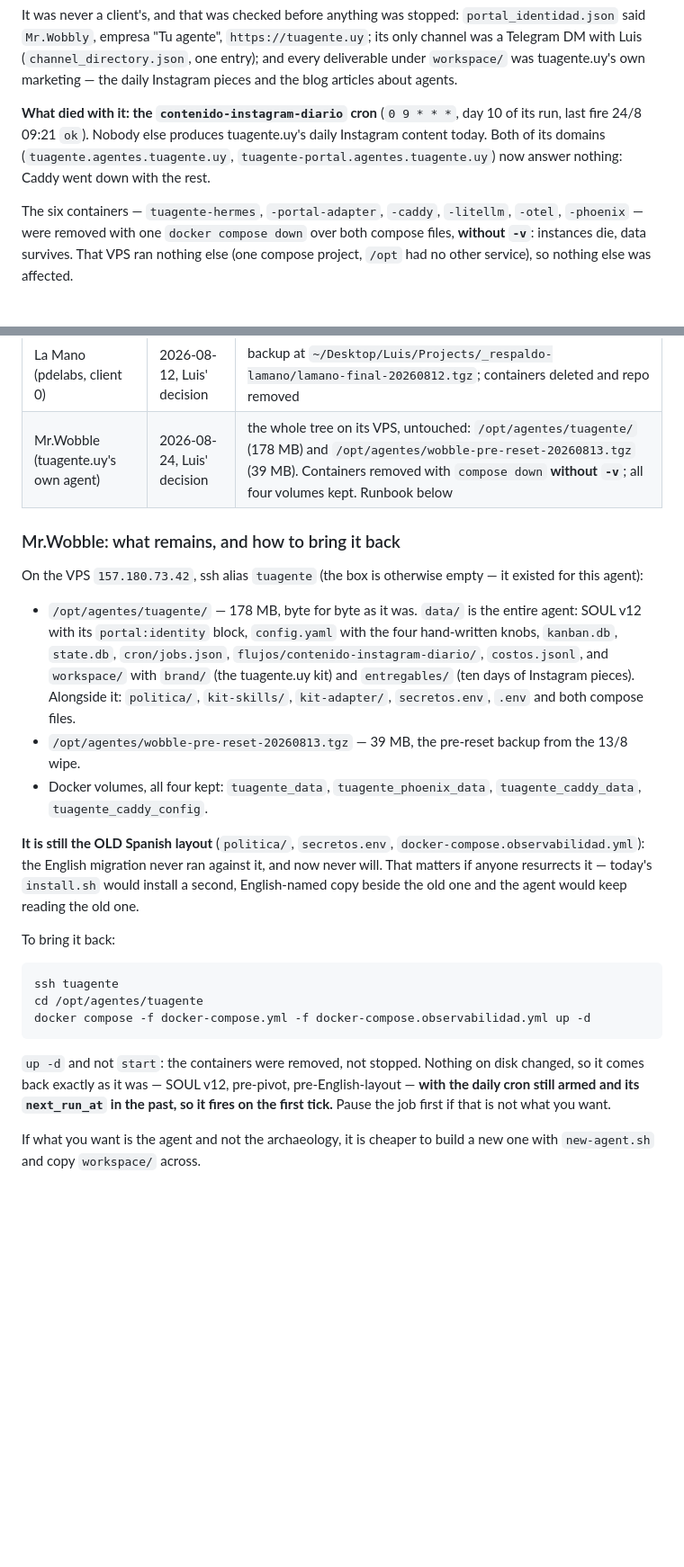
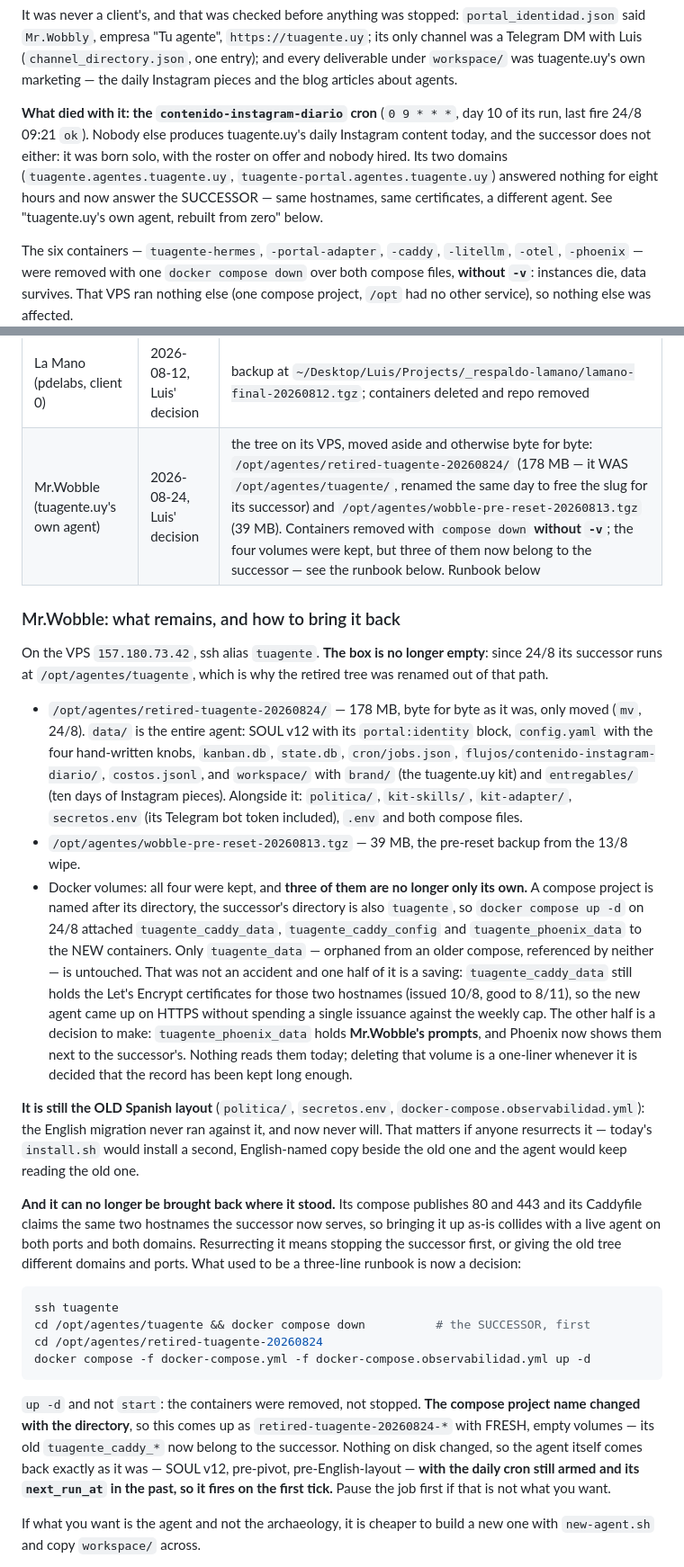
Before and after one commit to pdelabs/tuagente.uy, a Markdown page: hermes-kit/fleet.md, 2 parts joined by grey strips. Shown at 90% size. GitHub-like rendering; blank space fills up the shorter version.

Commit message:
fleet: the retired Wobble tree moved, and it lost three of its four volumes
The successor takes the `tuagente` slug, so the retired tree was renamed to
`/opt/agentes/retired-tuagente-20260824` and every path in its resurrection
runbook was stale. Two things that were not obvious until the new agent came
up: a compose project is named after its directory, so `docker compose up -d`
on the successor ATTACHED `tuagente_caddy_data`, `tuagente_caddy_config` and
`tuagente_phoenix_data` to the new containers — the certificates were a free
win (no Let's Encrypt issuance spent), Wobble's prompts sitting in Phoenix
next to the successor's are a decision left open. And bringing Wobble back is
no longer three lines: its compose claims 80, 443 and the same two hostnames
a live agent now serves.

Co-Authored-By: Claude Fable 5 <noreply@anthropic.com>
Claude-Session: https://claude.ai/code/session_015hx424q8B9tF7oC94QK6qQ

````diff
--- a/hermes-kit/fleet.md
+++ b/hermes-kit/fleet.md
@@ -27,9 +27,12 @@ the blog articles about agents.
 
 **What died with it: the `contenido-instagram-diario` cron** (`0 9 * * *`, day
 10 of its run, last fire 24/8 09:21 `ok`). Nobody else produces tuagente.uy's
-daily Instagram content today. Both of its domains
-(`tuagente.agentes.tuagente.uy`, `tuagente-portal.agentes.tuagente.uy`) now
-answer nothing: Caddy went down with the rest.
+daily Instagram content today, and the successor does not either: it was born
+solo, with the roster on offer and nobody hired. Its two domains
+(`tuagente.agentes.tuagente.uy`, `tuagente-portal.agentes.tuagente.uy`)
+answered nothing for eight hours and now answer the SUCCESSOR — same
+hostnames, same certificates, a different agent. See "tuagente.uy's own agent,
+rebuilt from zero" below.
 
 The six containers — `tuagente-hermes`, `-portal-adapter`, `-caddy`,
 `-litellm`, `-otel`, `-phoenix` — were removed with one `docker compose down`
@@ -126,24 +129,39 @@ where — but not the record:
 | Agent | Retired | What remains |
 |---|---|---|
 | La Mano (pdelabs, client 0) | 2026-08-12, Luis' decision | backup at `~/Desktop/Luis/Projects/_respaldo-lamano/lamano-final-20260812.tgz`; containers deleted and repo removed |
-| Mr.Wobble (tuagente.uy's own agent) | 2026-08-24, Luis' decision | the whole tree on its VPS, untouched: `/opt/agentes/tuagente/` (178 MB) and `/opt/agentes/wobble-pre-reset-20260813.tgz` (39 MB). Containers removed with `compose down` **without `-v`**; all four volumes kept. Runbook below |
+| Mr.Wobble (tuagente.uy's own agent) | 2026-08-24, Luis' decision | the tree on its VPS, moved aside and otherwise byte for byte: `/opt/agentes/retired-tuagente-20260824/` (178 MB — it WAS `/opt/agentes/tuagente/`, renamed the same day to free the slug for its successor) and `/opt/agentes/wobble-pre-reset-20260813.tgz` (39 MB). Containers removed with `compose down` **without `-v`**; the four volumes were kept, but three of them now belong to the successor — see the runbook below. Runbook below |
 
 ### Mr.Wobble: what remains, and how to bring it back
 
-On the VPS `157.180.73.42`, ssh alias `tuagente` (the box is otherwise
-empty — it existed for this agent):
+On the VPS `157.180.73.42`, ssh alias `tuagente`. **The box is no longer
+empty**: since 24/8 its successor runs at `/opt/agentes/tuagente`, which is
+why the retired tree was renamed out of that path.
 
-- `/opt/agentes/tuagente/` — 178 MB, byte for byte as it was. `data/` is
+- `/opt/agentes/retired-tuagente-20260824/` — 178 MB, byte for byte as it
+  was, only moved (`mv`, 24/8). `data/` is
   the entire agent: SOUL v12 with its `portal:identity` block,
   `config.yaml` with the four hand-written knobs, `kanban.db`, `state.db`,
   `cron/jobs.json`, `flujos/contenido-instagram-diario/`, `costos.jsonl`,
   and `workspace/` with `brand/` (the tuagente.uy kit) and `entregables/`
   (ten days of Instagram pieces). Alongside it: `politica/`, `kit-skills/`,
-  `kit-adapter/`, `secretos.env`, `.env` and both compose files.
+  `kit-adapter/`, `secretos.env` (its Telegram bot token included), `.env`
+  and both compose files.
 - `/opt/agentes/wobble-pre-reset-20260813.tgz` — 39 MB, the pre-reset
   backup from the 13/8 wipe.
-- Docker volumes, all four kept: `tuagente_data`, `tuagente_phoenix_data`,
-  `tuagente_caddy_data`, `tuagente_caddy_config`.
+- Docker volumes: all four were kept, and **three of them are no longer
+  only its own.** A compose project is named after its directory, the
+  successor's directory is also `tuagente`, so `docker compose up -d` on
+  24/8 attached `tuagente_caddy_data`, `tuagente_caddy_config` and
+  `tuagente_phoenix_data` to the NEW containers. Only `tuagente_data` —
+  orphaned from an older compose, referenced by neither — is untouched.
+  That was not an accident and one half of it is a saving:
+  `tuagente_caddy_data` still holds the Let's Encrypt certificates for
+  those two hostnames (issued 10/8, good to 8/11), so the new agent came up
+  on HTTPS without spending a single issuance against the weekly cap. The
+  other half is a decision to make: `tuagente_phoenix_data` holds
+  **Mr.Wobble's prompts**, and Phoenix now shows them next to the
+  successor's. Nothing reads them today; deleting that volume is a
+  one-liner whenever it is decided that the record has been kept long enough.
 
 **It is still the OLD Spanish layout** (`politica/`, `secretos.env`,
 `docker-compose.observabilidad.yml`): the English migration never ran
@@ -151,16 +169,25 @@ against it, and now never will. That matters if anyone resurrects it —
 today's `install.sh` would install a second, English-named copy beside the
 old one and the agent would keep reading the old one.
 
-To bring it back:
+**And it can no longer be brought back where it stood.** Its compose
+publishes 80 and 443 and its Caddyfile claims the same two hostnames the
+successor now serves, so bringing it up as-is collides with a live agent on
+both ports and both domains. Resurrecting it means stopping the successor
+first, or giving the old tree different domains and ports. What used to be a
+three-line runbook is now a decision:
 
 ```bash
 ssh tuagente
-cd /opt/agentes/tuagente
+cd /opt/agentes/tuagente && docker compose down          # the SUCCESSOR, first
+cd /opt/agentes/retired-tuagente-20260824
 docker compose -f docker-compose.yml -f docker-compose.observabilidad.yml up -d
 ```
 
-`up -d` and not `start`: the containers were removed, not stopped. Nothing
-on disk changed, so it comes back exactly as it was — SOUL v12, pre-pivot,
+`up -d` and not `start`: the containers were removed, not stopped. **The
+compose project name changed with the directory**, so this comes up as
+`retired-tuagente-20260824-*` with FRESH, empty volumes — its old
+`tuagente_caddy_*` now belong to the successor. Nothing on disk changed, so
+the agent itself comes back exactly as it was — SOUL v12, pre-pivot,
 pre-English-layout — **with the daily cron still armed and its `next_run_at`
 in the past, so it fires on the first tick.** Pause the job first if that is
 not what you want.
````
